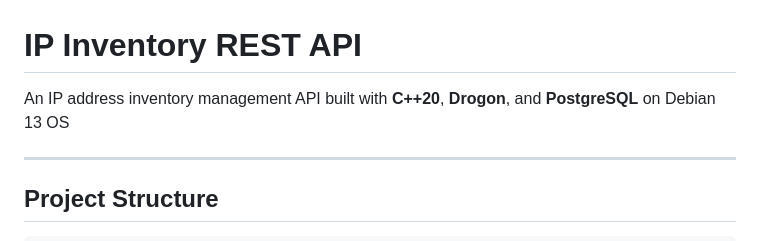
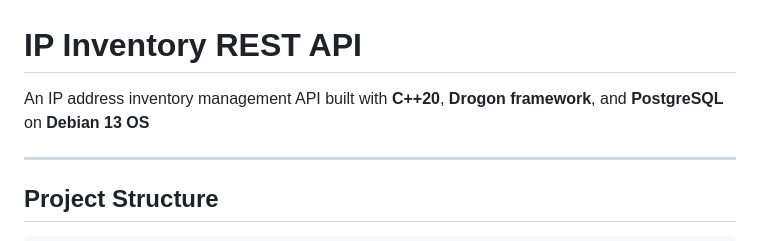
Before and after one commit to rossencho/ip-inventory, a Markdown page: README.md, the part around the change. GitHub-like rendering.

```diff
--- a/README.md
+++ b/README.md
@@ -1,6 +1,6 @@
 # IP Inventory REST API
 
-An IP address inventory management API built with **C++20**, **Drogon**, and **PostgreSQL** on Debian 13 OS
+An IP address inventory management API built with **C++20**, **Drogon framework**, and **PostgreSQL** on **Debian 13 OS**
 
 ---
 
```
